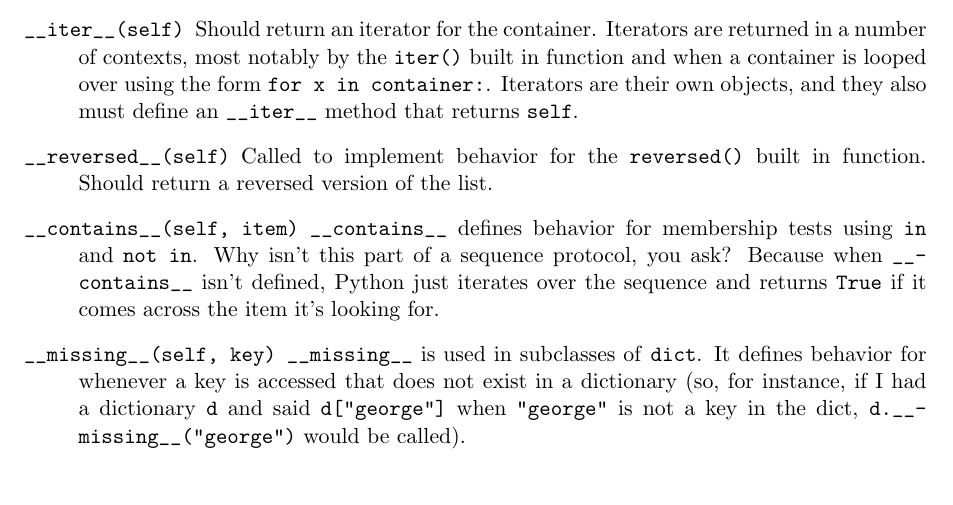
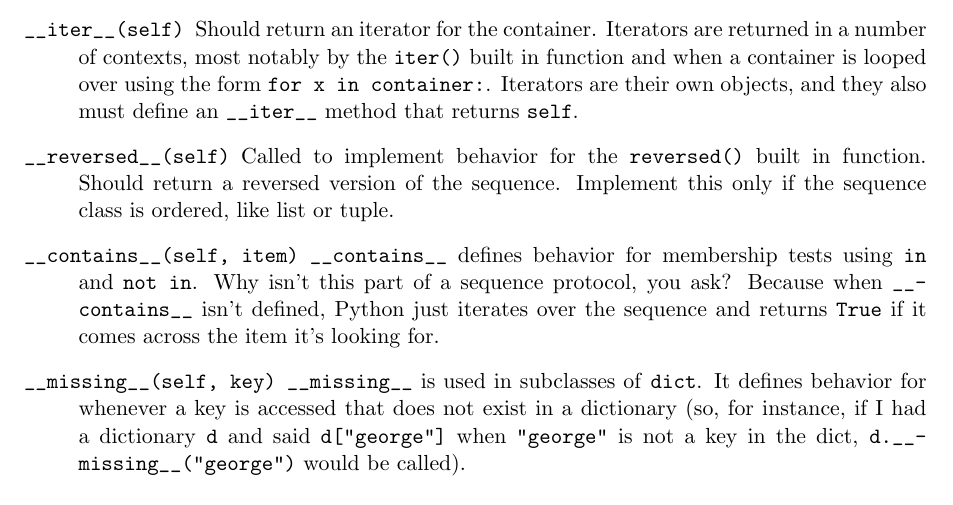
Before and after one commit to RafeKettler/magicmethods, a LaTeX document (magicmethods.tex): part of page 10 of 19, cut so that both start at the same text. Compiled offline with pdfLaTeX.

Commit message:
Update CONTRIBUTORS and LaTeX version to reflect last pull request

```diff
--- a/magicmethods.tex
+++ b/magicmethods.tex
@@ -380,7 +380,7 @@ Defines behavior for when an item is deleted (e.g. \code{del self[key]}). This i
 \item[\code{__iter__(self)}]
 Should return an iterator for the container. Iterators are returned in a number of contexts, most notably by the \code{iter()} built in function and when a container is looped over using the form \code{for x in container:}. Iterators are their own objects, and they also must define an \code{__iter__} method that returns \code{self}.
 \item[\code{__reversed__(self)}]
-Called to implement behavior for the \code{reversed()} built in function. Should return a reversed version of the list.
+Called to implement behavior for the \code{reversed()} built in function. Should return a reversed version of the sequence. Implement this only if the sequence class is ordered, like list or tuple.
 \item[\code{__contains__(self, item)}]
 \code{__contains__} defines behavior for membership tests using \code{in} and \code{not in}. Why isn't this part of a sequence protocol, you ask? Because when \code{__contains__} isn't defined, Python just iterates over the sequence and returns \code{True} if it comes across the item it's looking for.
 \item[\code{__missing__(self, key)}]
```
Also changed, not shown: 1 other file.
